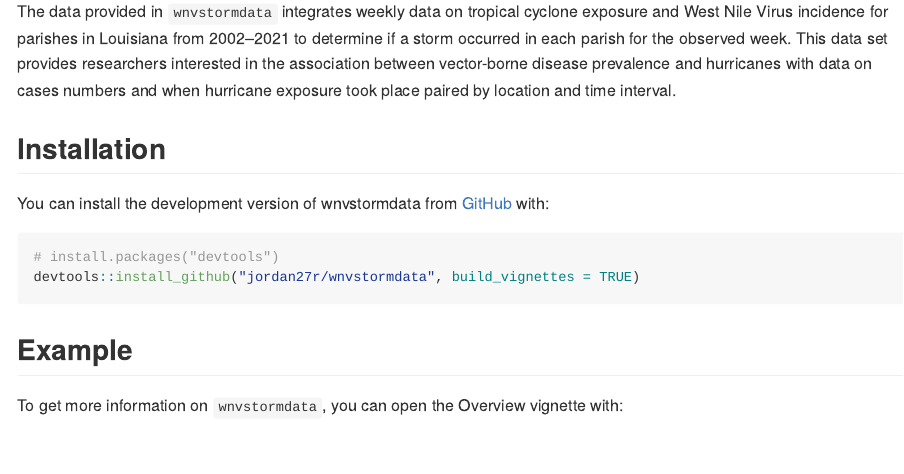
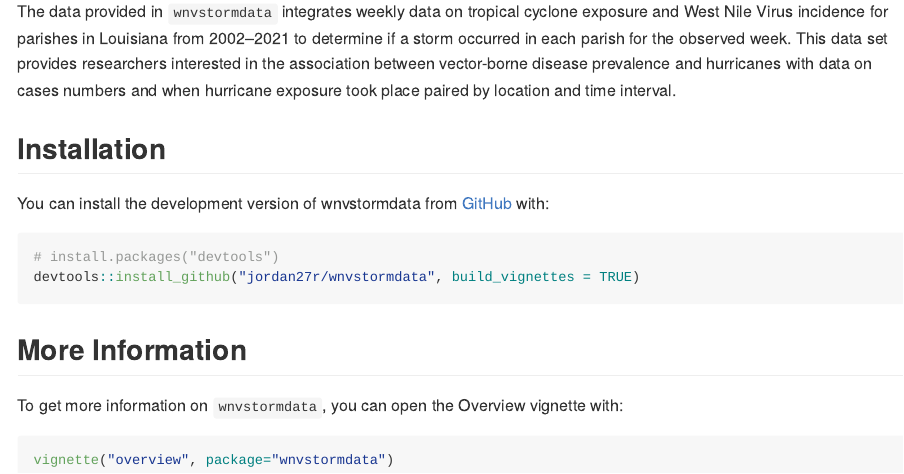
Before and after one commit to jordan27r/wnvstormdata, an R Markdown document (README.Rmd): the page in a window 1100 px wide, from 110 px down. The pictures show the output file README.md that the author committed with the source, drawn offline in the style of GitHub.

Commit message:
Updates to README

````diff
--- a/README.Rmd
+++ b/README.Rmd
@@ -29,6 +29,10 @@ You can install the development version of wnvstormdata from [GitHub](https://gi
 devtools::install_github("jordan27r/wnvstormdata", build_vignettes = TRUE)
 ```
 
-## Example
+## More Information
 
 To get more information on `wnvstormdata`, you can open the Overview vignette with:
+
+```r
+vignette("overview", package="wnvstormdata")
+```
````
Also changed, not shown: README.md.
